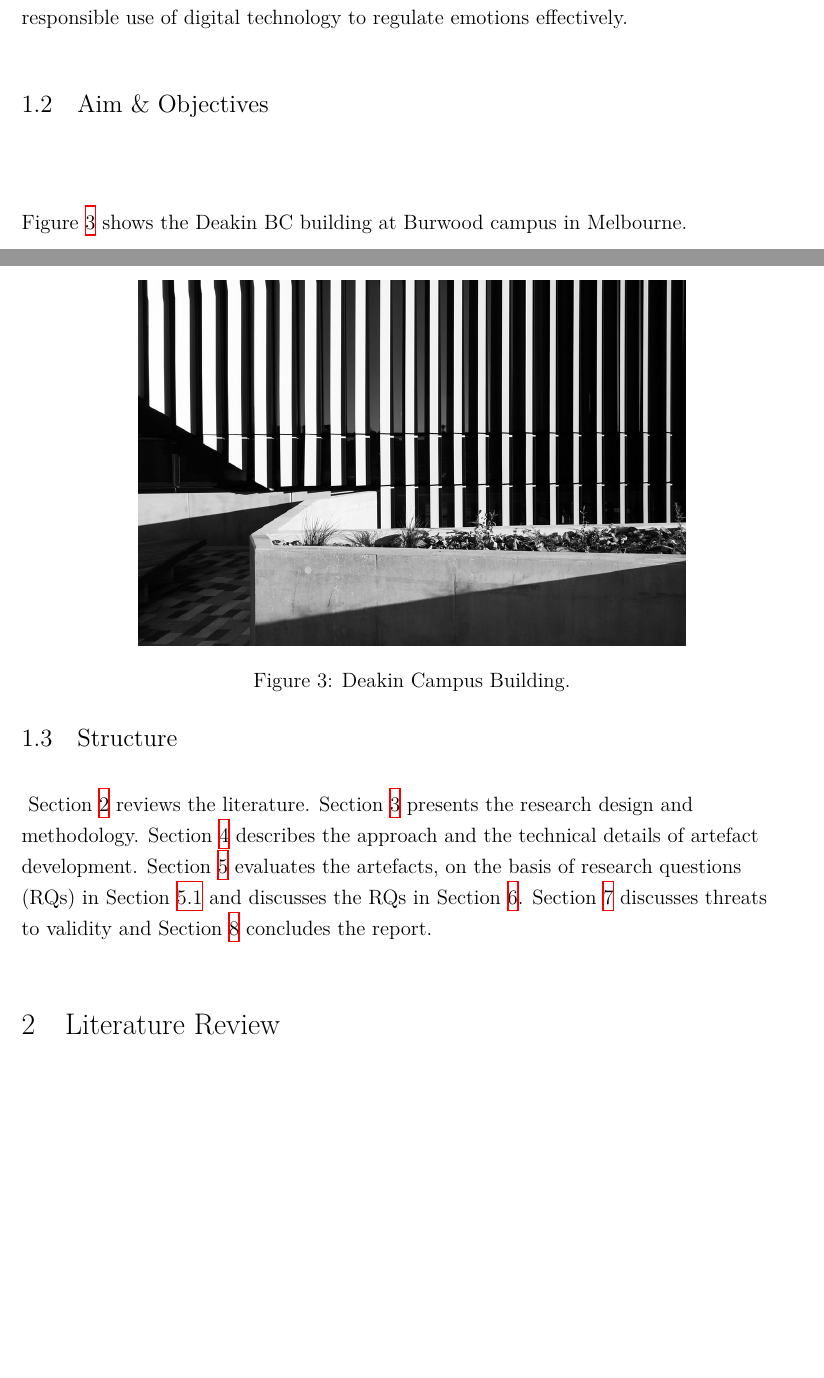
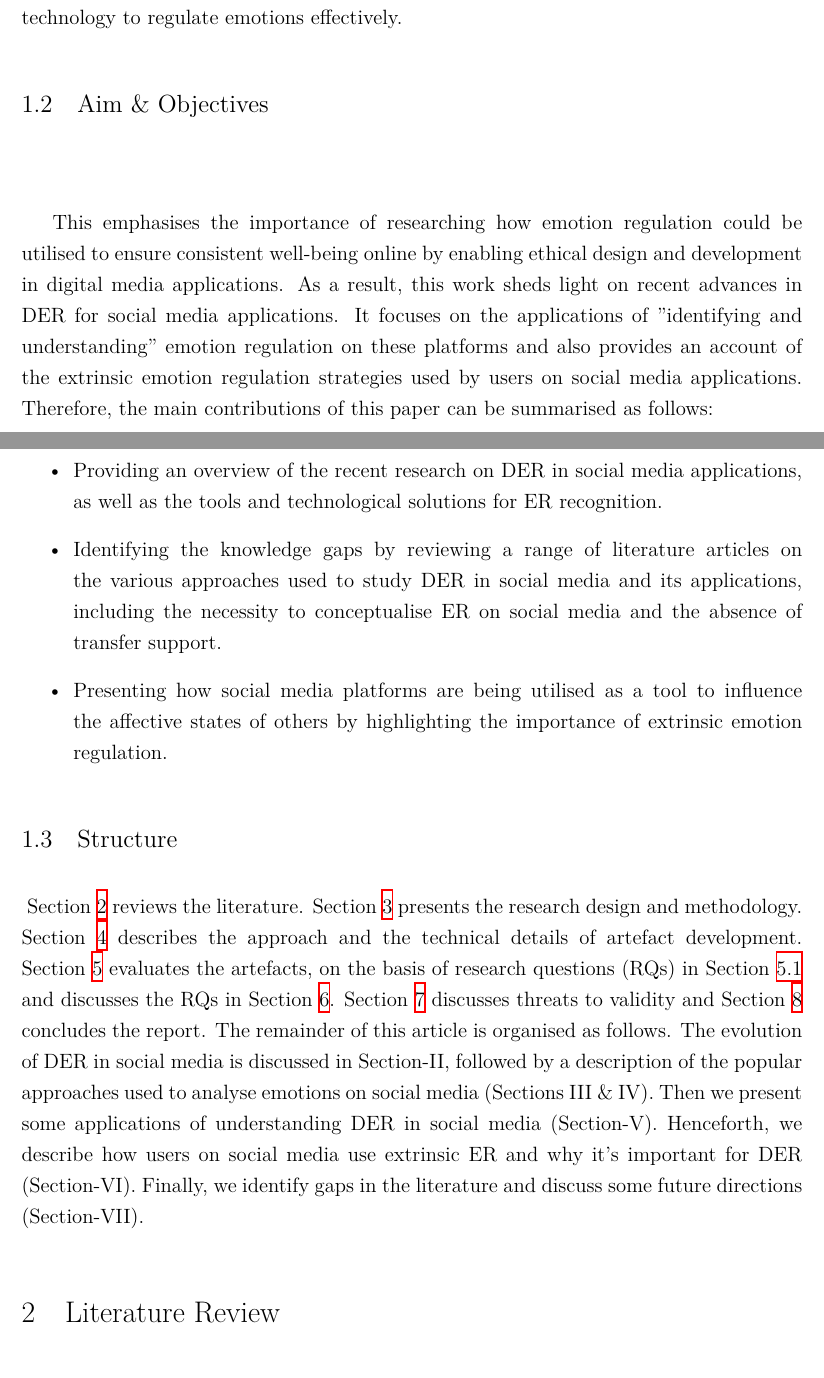
Before and after one commit to akritikts/CocReport, a LaTeX document (00_main.tex, which reads 01_introduction.tex): two parts of pages 8 and 9 of 12 before the commit and two parts of pages 8 and 9 of 13 after it, joined at a grey line, cut so that both start at the same text, the shorter picture padded with empty space. Compiled offline with XeLaTeX.

Commit message:
section updated: abstract

```diff
--- a/00_main.tex
+++ b/00_main.tex
@@ -19,6 +19,7 @@
 \usepackage{wrapfig}
 \usepackage{fancyhdr}
 \usepackage{colortbl}
+\usepackage{ragged2e}
 \usepackage[english,activeacute]{babel}
 \usepackage{xcolor}
 \renewcommand{\familydefault}{\sfdefault}
--- a/01_introduction.tex
+++ b/01_introduction.tex
@@ -34,14 +34,14 @@ There is still a substantial difference between online and offline social behavi
 
 \subsection{Aim \& Objectives}~\label{subsec:aims}
 
-\begin{figure}[h]
-    \centering
-    \includegraphics[width=0.7\textwidth]{Deakin_img.jpg}
-    \caption{Deakin Campus Building.}
-    \label{fig:building}
-\end{figure}
+This emphasises the importance of researching how emotion regulation could be utilised to ensure consistent well-being online by enabling ethical design and development in digital media applications. As a result, this work sheds light on recent advances in DER for social media applications. It focuses on the applications of "identifying and understanding" emotion regulation on these platforms and also provides an account of the extrinsic emotion regulation strategies used by users on social media applications. Therefore, the main contributions of this paper can be summarised as follows:
+\begin{itemize}
+    \item Providing an overview of the recent research on DER in social media applications, as well as the tools and technological solutions for ER recognition.
+    \item Identifying the knowledge gaps by reviewing a range of literature articles on the various approaches used to study DER in social media and its applications, including the necessity to conceptualise ER on social media and the absence of transfer support.
+    \item Presenting how social media platforms are being utilised as a tool to influence the affective states of others by highlighting the importance of extrinsic emotion regulation.
 
-Figure~\ref{fig:building} shows the Deakin BC building at Burwood campus in Melbourne.
+\end{itemize}
 
 \subsection{Structure}~\label{subsec:structure}
 Section~\ref{sec:literature} reviews the literature. Section~\ref{sec:design} presents the research design and methodology. Section~\ref{sec:approach} describes the approach and the technical details of artefact development. Section~\ref{sec:evaluation} evaluates the artefacts, on the basis of research questions (RQs) in Section~\ref{subsec:RQs} and discusses the RQs in Section~\ref{sec:discussion}. Section~\ref{sec:threats} discusses threats to validity and Section~\ref{sec:conclusion} concludes the report.
+The remainder of this article is organised as follows. The evolution of DER in social media is discussed in Section-II, followed by a description of the popular approaches used to analyse emotions on social media (Sections III \& IV). Then we present some applications of understanding DER in social media  (Section-V). Henceforth, we describe how users on social media use extrinsic ER and why it's important for DER (Section-VI). Finally, we identify gaps in the literature and discuss some future directions (Section-VII).
```
Also changed, not shown: 01_abstract.tex (+3 -1 lines), 00_main.tex (1 more changed lines).
